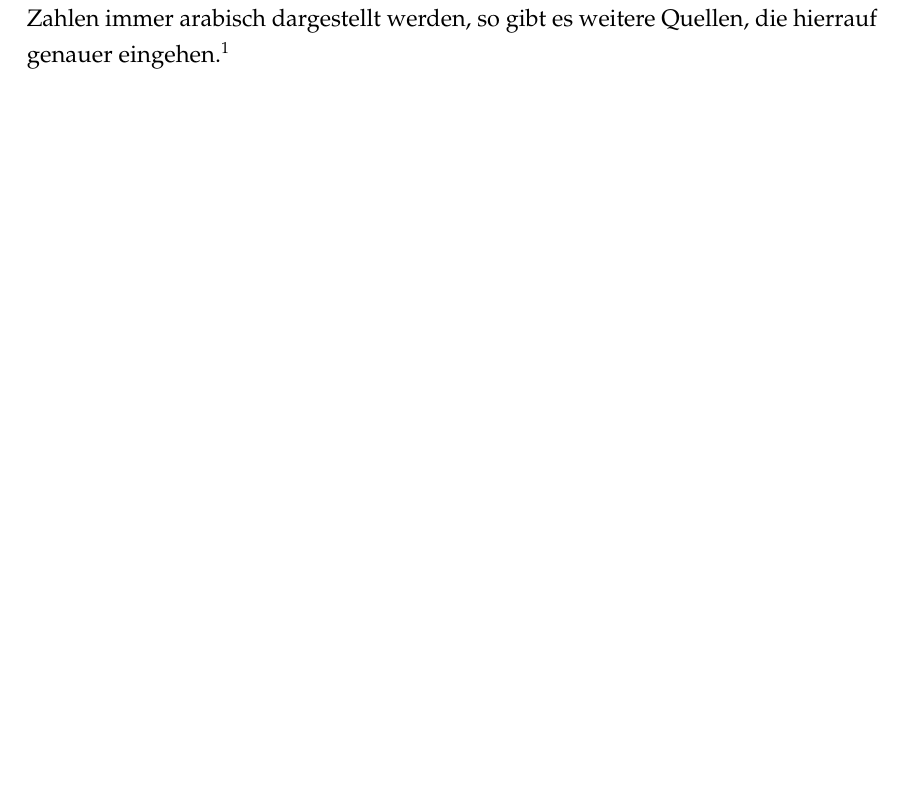
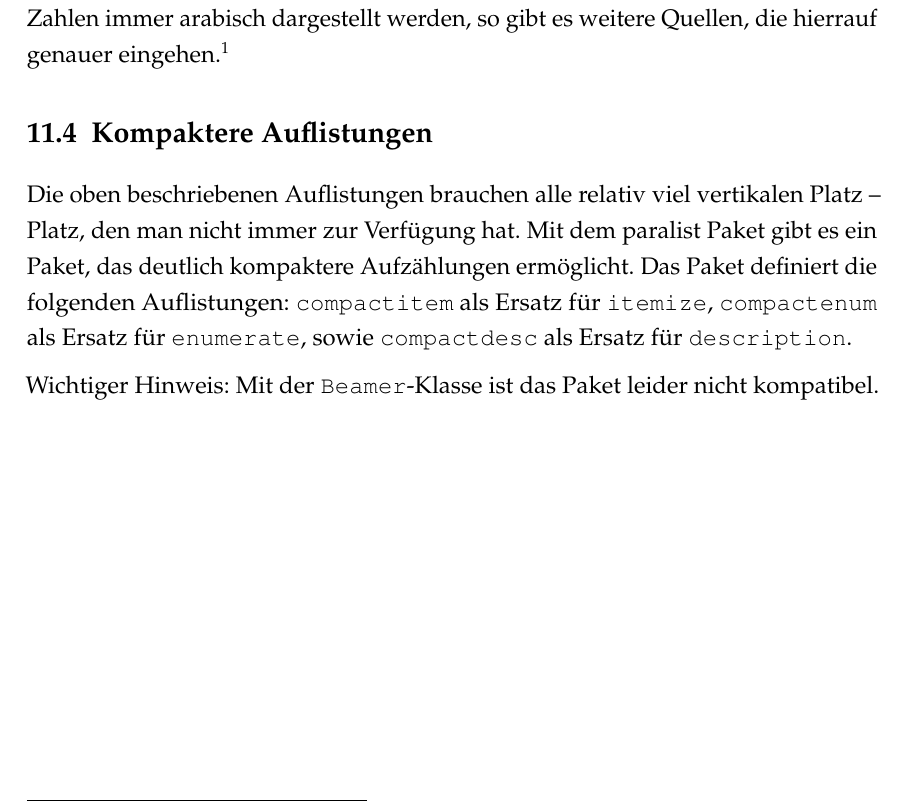
Before and after one commit to JoshArndt1999/FOM-LaTeX, a LaTeX thesis (main.tex, which reads Textteil/Kapitel/Auflistungen.tex): part of page 23 of 28, cut so that both start at the same text, the shorter picture padded with empty space. Compiled offline with pdfLaTeX.

Commit message:
Kurzer Abschnitt (wird ausgebaut) zu paralist.

```diff
--- a/Textteil/Kapitel/Auflistungen.tex
+++ b/Textteil/Kapitel/Auflistungen.tex
@@ -88,3 +90,12 @@ Bei einer Aufzählung werden die einzelnen Stichpunkte von eins bis n durchnumme
     \end{enumerate}
 \end{enumerate}
 Sollen hier die Aufzählungen weiter angepasst werden und zum Beispiel die Zahlen immer arabisch dargestellt werden, so gibt es weitere Quellen, die hierrauf genauer eingehen.\autocite{auflistungen}
+
+
+\section{Kompaktere Auflistungen}
+
+Die oben beschriebenen Auflistungen brauchen alle relativ viel vertikalen Platz -- Platz, den man nicht immer zur Verfügung hat.
+Mit dem paralist Paket gibt es ein Paket, das deutlich kompaktere Aufzählungen ermöglicht.
+Das Paket definiert die folgenden Auflistungen: \texttt{compactitem} als Ersatz für \texttt{itemize}, \texttt{compactenum} als Ersatz für \texttt{enumerate}, sowie \texttt{compactdesc} als Ersatz für \texttt{description}.
+
+Wichtiger Hinweis: Mit der \texttt{Beamer}-Klasse ist das Paket leider nicht kompatibel.
```
Also changed, not shown: main.pdf, Textteil/Kapitel/Auflistungen.tex (2 more changed lines).
